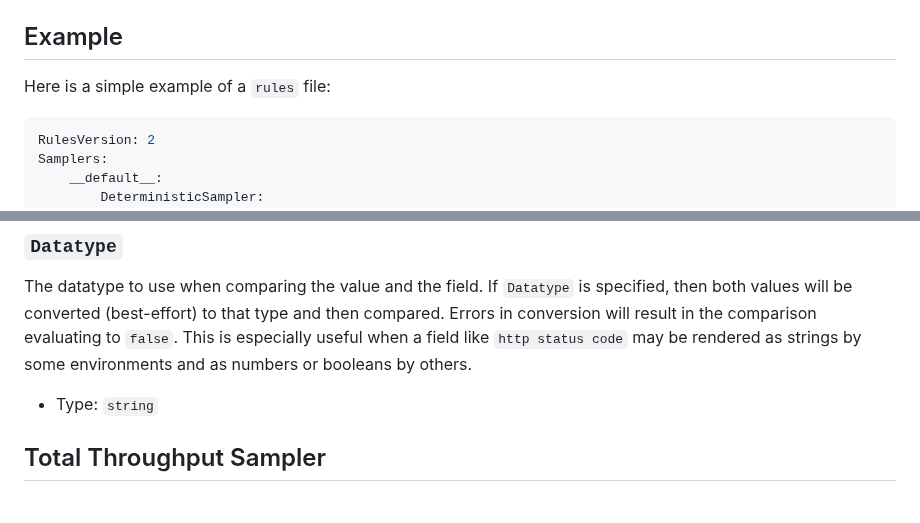
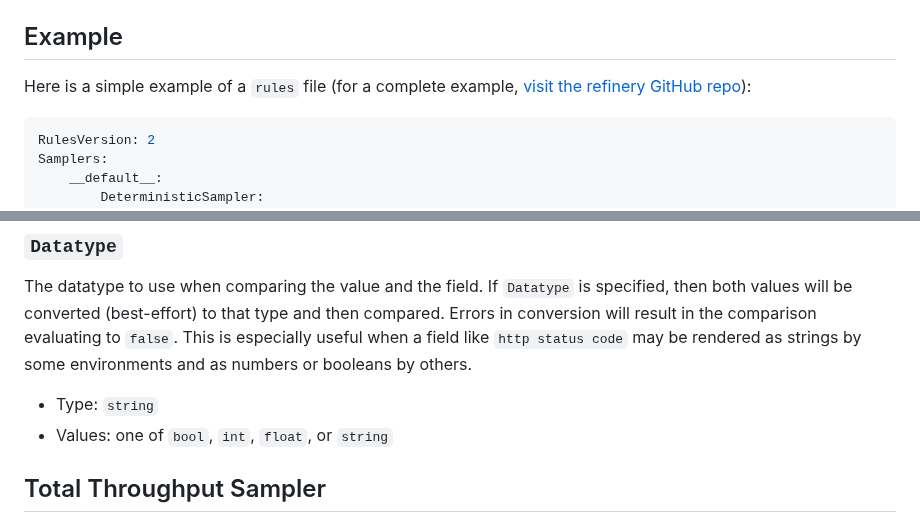
Before and after one commit to honeycombio/refinery, a Markdown page: refinery_rules.md, 2 parts joined by grey strips. Drawn GitHub-style.

Commit message:
updates to example config and datatypes

````diff
--- a/refinery_rules.md
+++ b/refinery_rules.md
@@ -4,7 +4,7 @@ The Refinery `rules` file is a YAML file.
 
 ## Example
 
-Here is a simple example of a `rules` file:
+Here is a simple example of a `rules` file (for a complete example, [visit the refinery GitHub repo](https://github.com/honeycombio/refinery/blob/main/rules_complete.yaml)):
 
 ```yaml
 RulesVersion: 2
@@ -503,6 +503,7 @@ Errors in conversion will result in the comparison evaluating to `false`.
 This is especially useful when a field like `http status code` may be rendered as strings by some environments and as numbers or booleans by others.
 
 - Type: `string`
+- Values: one of `bool`, `int`, `float`, or `string`
 
 ## Total Throughput Sampler
 
````
